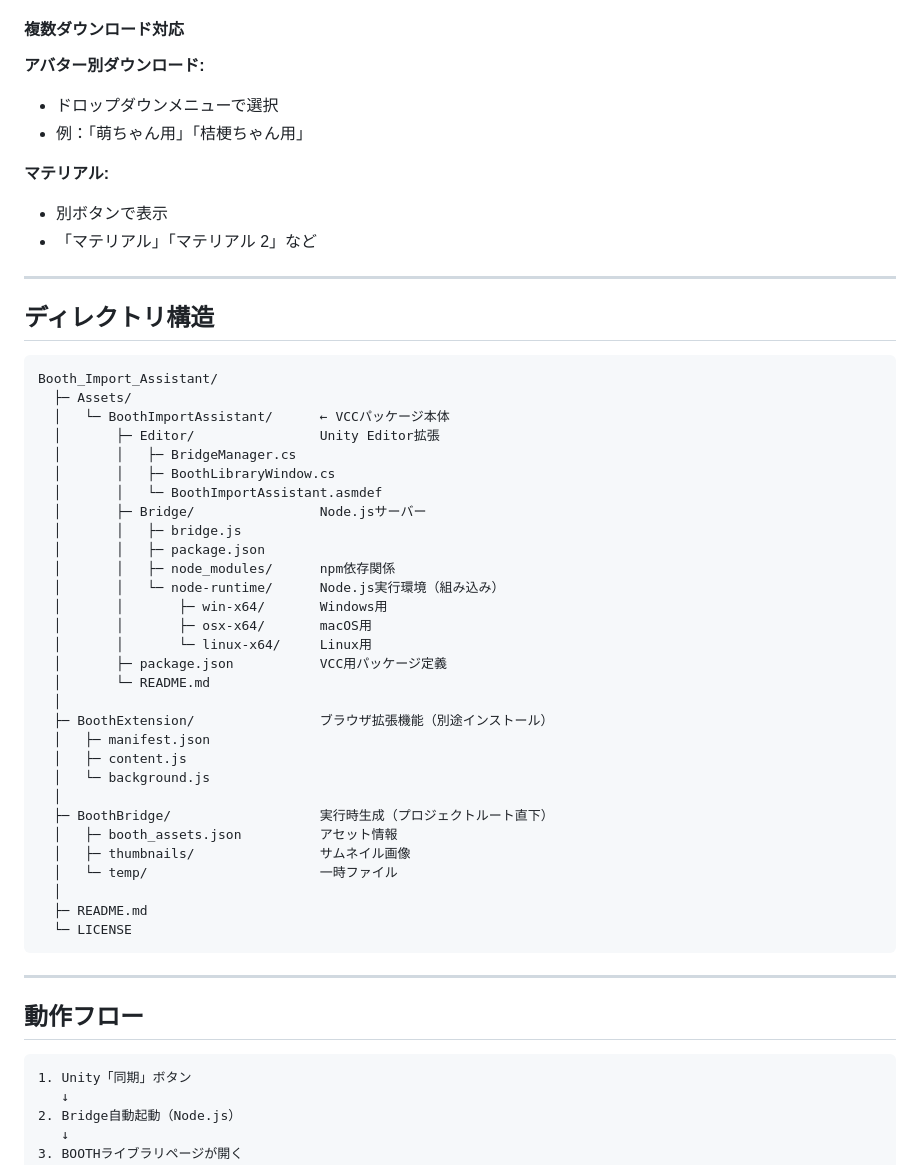
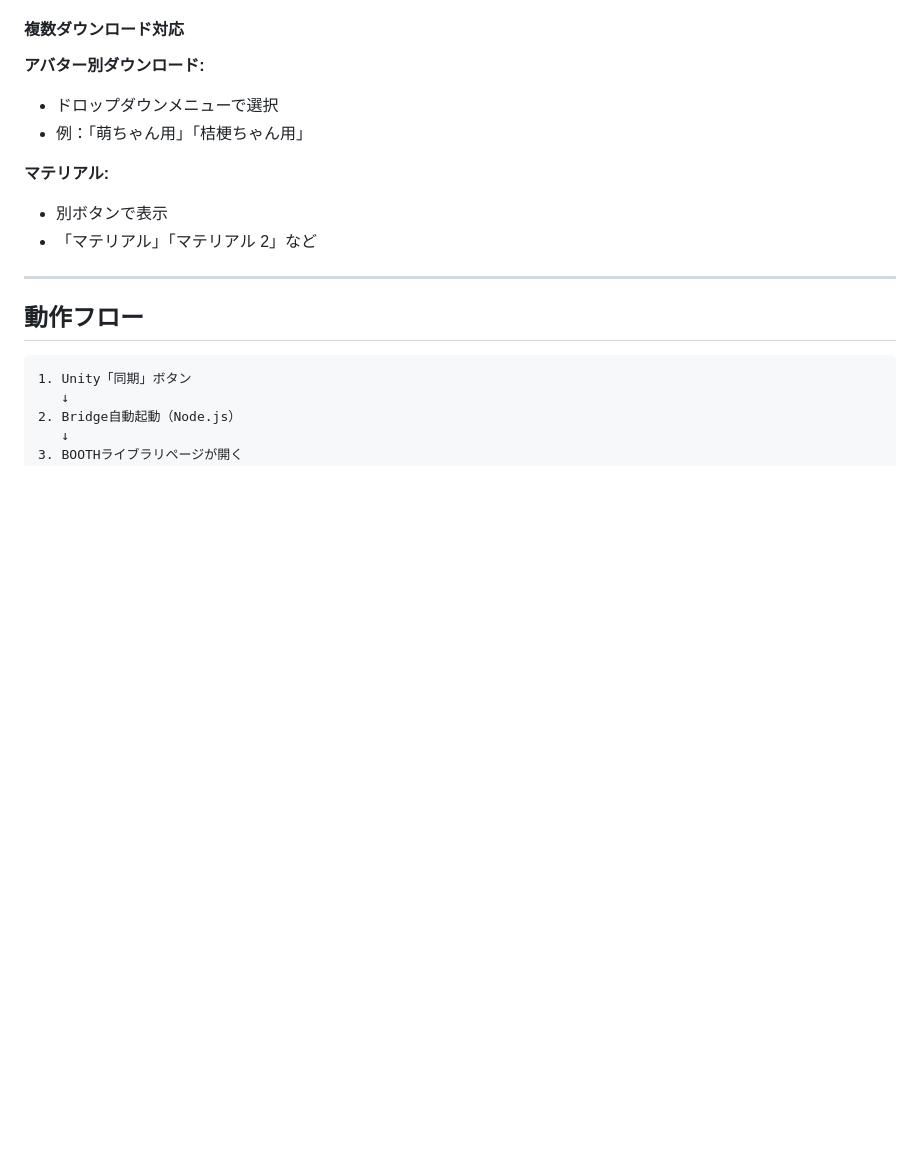
Before and after one commit to natuki53/Booth_Import_Assistant, a Markdown page: README.md, the part around the change printed below. Drawn GitHub-style; blank space fills up the shorter version.

Commit message:
Update: README

````diff
--- a/README.md
+++ b/README.md
@@ -98,43 +98,6 @@ VRChatアバター開発者向けの効率化ツールです。
 **マテリアル:**
 - 別ボタンで表示
 - 「マテリアル」「マテリアル 2」など
-
----
-
-## ディレクトリ構造
-
-```
-Booth_Import_Assistant/
-  ├─ Assets/
-  │   └─ BoothImportAssistant/      ← VCCパッケージ本体
-  │       ├─ Editor/                Unity Editor拡張
-  │       │   ├─ BridgeManager.cs
-  │       │   ├─ BoothLibraryWindow.cs
-  │       │   └─ BoothImportAssistant.asmdef
-  │       ├─ Bridge/                Node.jsサーバー
-  │       │   ├─ bridge.js
-  │       │   ├─ package.json
-  │       │   ├─ node_modules/      npm依存関係
-  │       │   └─ node-runtime/      Node.js実行環境（組み込み）
-  │       │       ├─ win-x64/       Windows用
-  │       │       ├─ osx-x64/       macOS用
-  │       │       └─ linux-x64/     Linux用
-  │       ├─ package.json           VCC用パッケージ定義
-  │       └─ README.md
-  │
-  ├─ BoothExtension/                ブラウザ拡張機能（別途インストール）
-  │   ├─ manifest.json
-  │   ├─ content.js
-  │   └─ background.js
-  │
-  ├─ BoothBridge/                   実行時生成（プロジェクトルート直下）
-  │   ├─ booth_assets.json          アセット情報
-  │   ├─ thumbnails/                サムネイル画像
-  │   └─ temp/                      一時ファイル
-  │
-  ├─ README.md
-  └─ LICENSE
-```
 
 ---
 
````
Also changed, not shown: other parts of README.md (+1 -1 lines).
